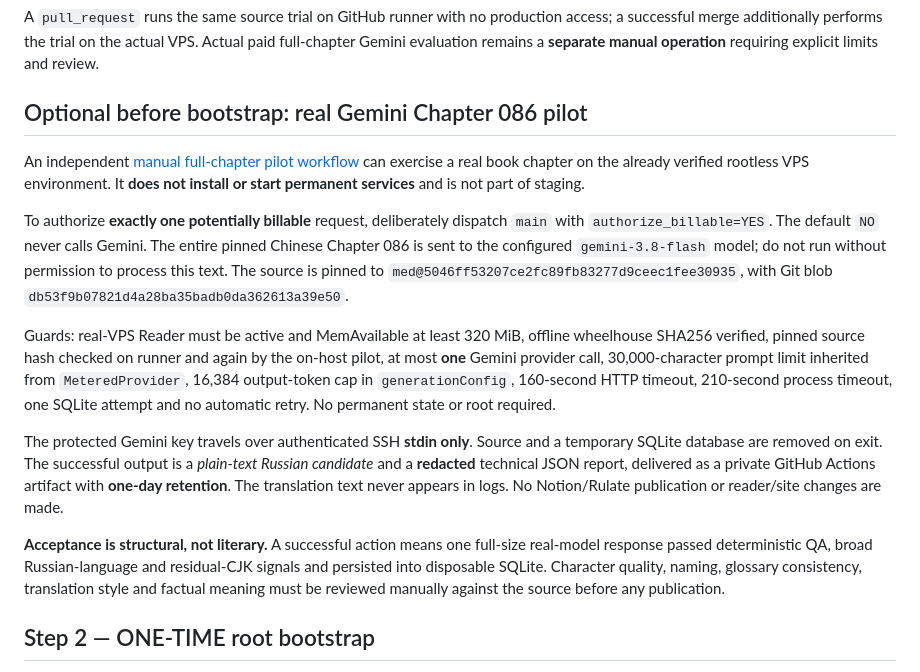
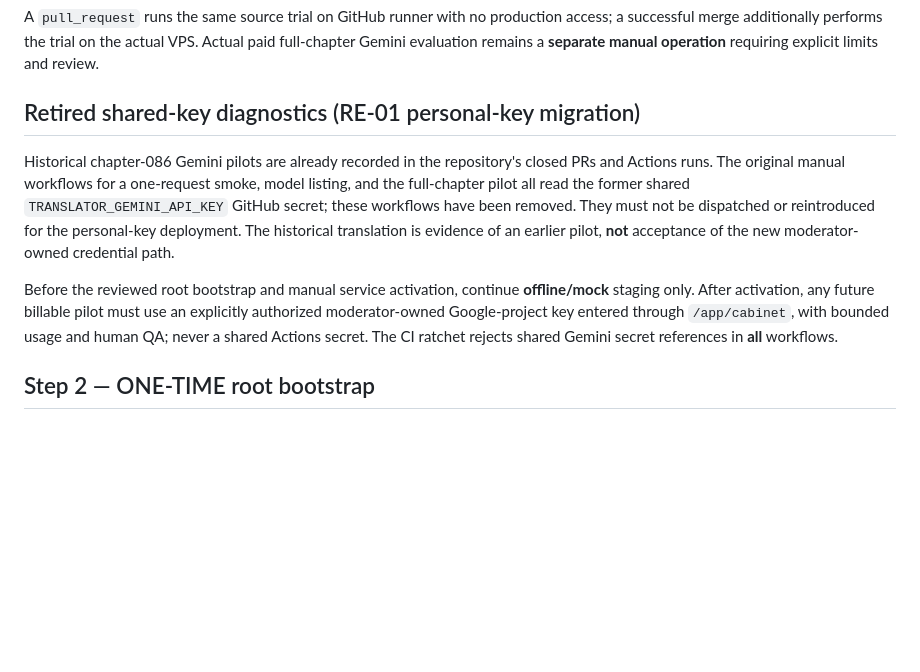
Before and after one commit to Lalalalendia/chaptera-site, a Markdown page: deploy/translator/README.md, the part around the change. Drawn GitHub-style; blank space fills up the shorter version.

Commit message:
docs(RE-01): retire legacy paid diagnostic workflows

```diff
--- a/deploy/translator/README.md
+++ b/deploy/translator/README.md
@@ -62,38 +62,21 @@ no production access; a successful merge additionally performs the trial on
 the actual VPS. Actual paid full-chapter Gemini evaluation remains a
 **separate manual operation** requiring explicit limits and review.
 
-## Optional before bootstrap: real Gemini Chapter 086 pilot
+## Retired shared-key diagnostics (RE-01 personal-key migration)
 
-An independent [manual full-chapter pilot workflow](../../.github/workflows/translator-full-chapter-pilot.yml)
-can exercise a real book chapter on the already verified rootless VPS environment.
-It **does not install or start permanent services** and is not part of staging.
+Historical chapter-086 Gemini pilots are already recorded in the repository's
+closed PRs and Actions runs. The original manual workflows for a one-request
+smoke, model listing, and the full-chapter pilot all read the former shared
+`TRANSLATOR_GEMINI_API_KEY` GitHub secret; these workflows have been removed.
+They must not be dispatched or reintroduced for the personal-key deployment.
+The historical translation is evidence of an earlier pilot, **not** acceptance
+of the new moderator-owned credential path.
 
-To authorize **exactly one potentially billable** request, deliberately dispatch
-`main` with `authorize_billable=YES`. The default `NO` never calls Gemini.
-The entire pinned Chinese Chapter 086 is sent to the configured
-`gemini-3.8-flash` model; do not run without permission to process this text.
-The source is pinned to `med@5046ff53207ce2fc89fb83277d9ceec1fee30935`,
-with Git blob `db53f9b07821d4a28ba35badb0da362613a39e50`.
-
-Guards: real-VPS Reader must be active and MemAvailable at least 320 MiB,
-offline wheelhouse SHA256 verified, pinned source hash checked on runner and
-again by the on-host pilot, at most **one** Gemini provider call, 30,000-character
-prompt limit inherited from `MeteredProvider`, 16,384 output-token cap in
-`generationConfig`, 160-second HTTP timeout, 210-second process timeout,
-one SQLite attempt and no automatic retry. No permanent state or root required.
-
-The protected Gemini key travels over authenticated SSH **stdin only**.
-Source and a temporary SQLite database are removed on exit. The successful
-output is a *plain-text Russian candidate* and a **redacted** technical JSON
-report, delivered as a private GitHub Actions artifact with **one-day
-retention**. The translation text never appears in logs. No Notion/Rulate
-publication or reader/site changes are made.
-
-**Acceptance is structural, not literary.** A successful action means one
-full-size real-model response passed deterministic QA, broad Russian-language
-and residual-CJK signals and persisted into disposable SQLite. Character
-quality, naming, glossary consistency, translation style and factual meaning
-must be reviewed manually against the source before any publication.
+Before the reviewed root bootstrap and manual service activation, continue
+**offline/mock** staging only. After activation, any future billable pilot must
+use an explicitly authorized moderator-owned Google-project key entered through
+`/app/cabinet`, with bounded usage and human QA; never a shared Actions secret.
+The CI ratchet rejects shared Gemini secret references in **all** workflows.
 
 ## Step 2 — ONE-TIME root bootstrap
 
```
